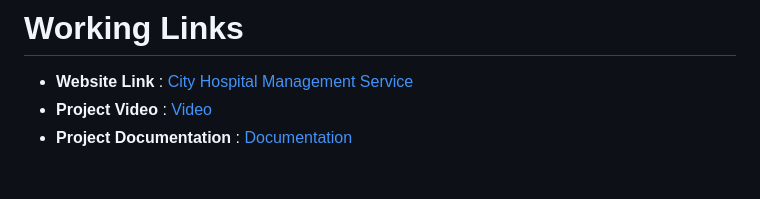
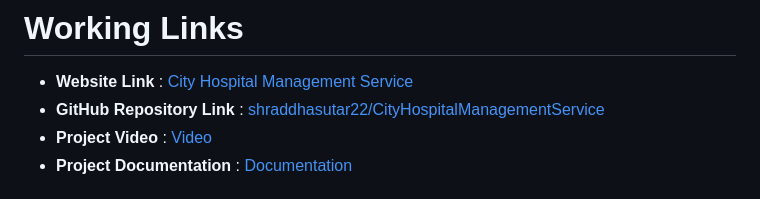
Before and after one commit to shraddhasutar22/CityHospitalManagementService, a Markdown page: README.md, the part around the change. GitHub-like rendering.

```diff
--- a/README.md
+++ b/README.md
@@ -1,5 +1,6 @@
 # Working Links
 - **Website Link** : <a href="http://52.136.116.225/City%20hospital%20management%20service/" rel="nofollow">City Hospital Management Service</a>
+- **GitHub Repository Link** : <a href="https://github.com/shraddhasutar22/CityHospitalManagementService" rel="nofollow">shraddhasutar22/CityHospitalManagementService</a>
 - **Project Video** : <a href="https://drive.google.com/file/d/1g3A2G105p5Ts1O9QPhVU-khmpqjW1i-T/view?usp=sharing" rel="nofollow">Video</a>
 - **Project Documentation** : <a href="https://drive.google.com/file/d/1aPbakzsa6-G7Z8WERGJCZ76n6Vyv9FAu/view?usp=sharing" rel="nofollow">Documentation</a>
 
```
